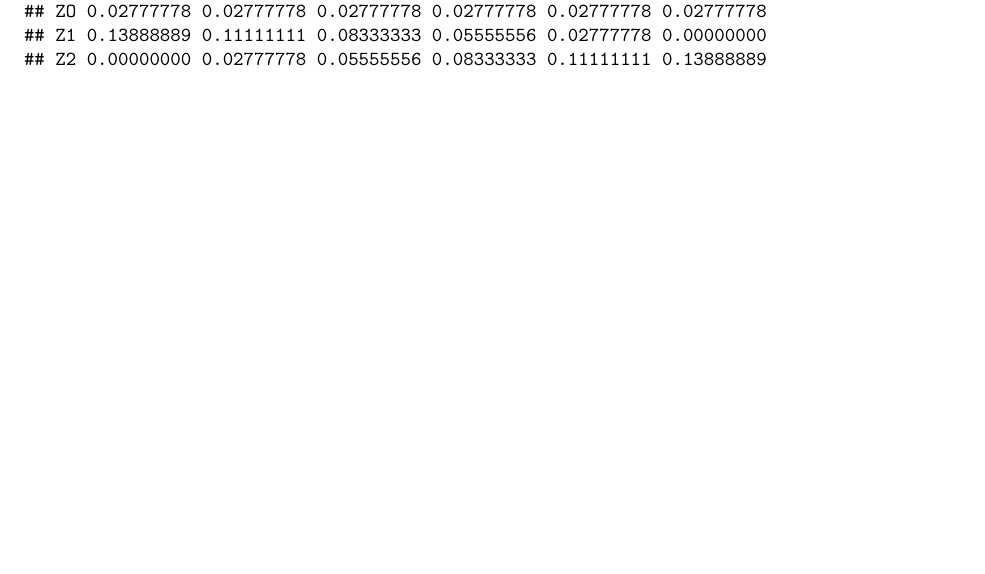
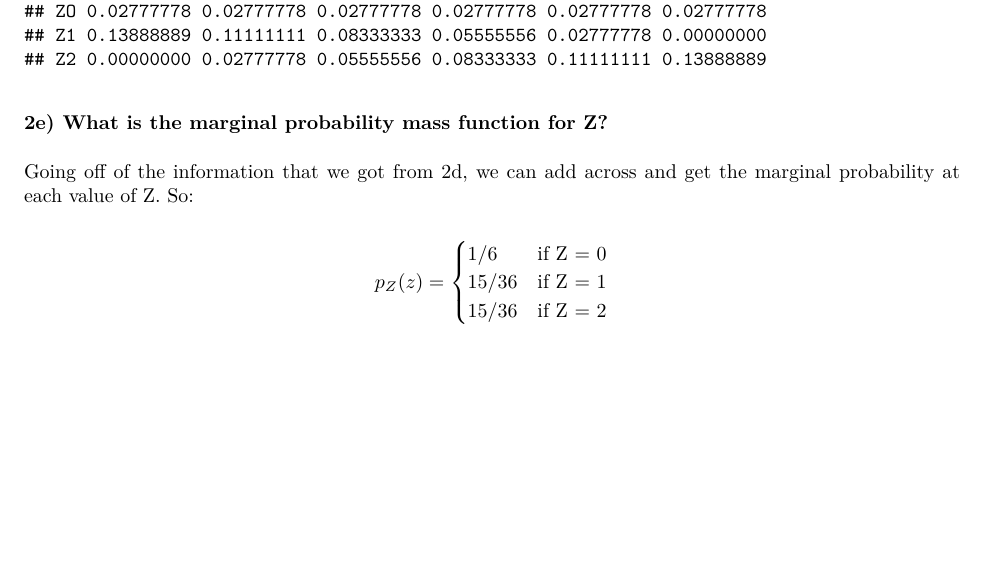
Before and after one commit to dfshapir/ps2, an R Markdown document (shapiro_ps2.Rmd): part of page 7 of 7, cut so that both start at the same text, the shorter picture padded with empty space. The pictures show the output file shapiro_ps2.pdf that the author committed with the source.

Commit message:
Commit with mass function

````diff
--- a/shapiro_ps2.Rmd
+++ b/shapiro_ps2.Rmd
@@ -248,3 +248,13 @@ twod
 ```
 
 ### 2e) What is the marginal probability mass function for Z?
+
+Going off of the information that we got from 2d, we can add across and get the marginal probability at each value of Z. So:
+
+\begin{equation*}
+p_Z(z)=\begin{cases}
+1/6 & \text{if Z = 0}\\
+15/36 & \text{if Z = 1}\\
+15/36 & \text{if Z = 2}
+\end{cases}
+\end{equation*}
````
Also changed, not shown: shapiro_ps2.pdf.
